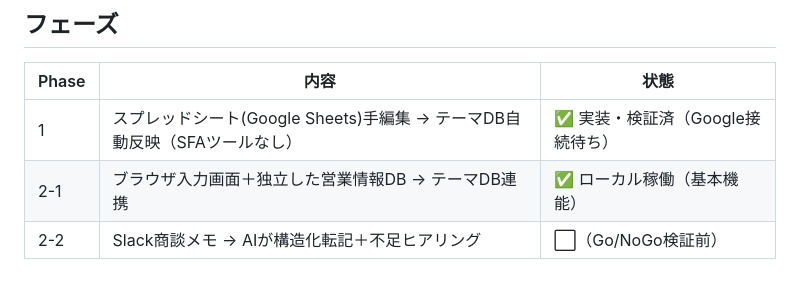
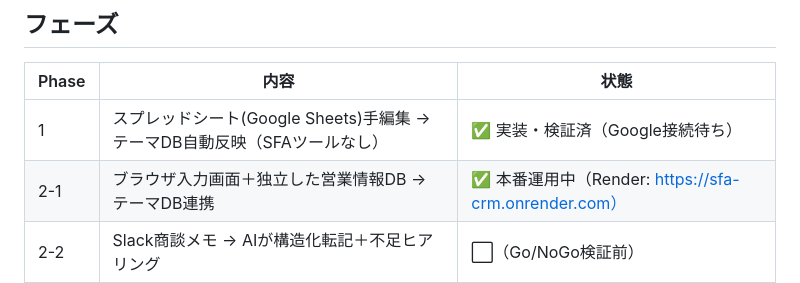
Before and after one commit to ninseihayase-jpg/cowork-sales-tool, a Markdown page: README.md, the part around the change. GitHub-like rendering.

Commit message:
docs: CLAUDE.md新設・READMEのPhase表記を実態に更新
AI開発効率化のためのプロジェクトガイド（アーキテクチャ方針・ルーティング作法・
共通ヘルパー一覧・スキーマ変更の作法と過去事故の警告・本番構成・禁止事項）。
親フォルダのCLAUDE.md/INTEGRATION.mdとセットで機能する。

```diff
--- a/README.md
+++ b/README.md
@@ -11,7 +11,7 @@ InProc社内の営業管理（簡易Salesforce）。アカウント・商談を
 | Phase | 内容 | 状態 |
 |---|---|---|
 | 1 | スプレッドシート(Google Sheets)手編集 → テーマDB自動反映（SFAツールなし） | ✅ 実装・検証済（Google接続待ち） |
-| 2-1 | ブラウザ入力画面＋独立した営業情報DB → テーマDB連携 | ✅ ローカル稼働（基本機能） |
+| 2-1 | ブラウザ入力画面＋独立した営業情報DB → テーマDB連携 | ✅ 本番運用中（Render: https://sfa-crm.onrender.com） |
 | 2-2 | Slack商談メモ → AIが構造化転記＋不足ヒアリング | ⬜（Go/NoGo検証前） |
 
 ## フェーズ2-1の使い方（ブラウザ入力画面）
```
Also changed, not shown: CLAUDE.md (added, +100 -0 lines).
